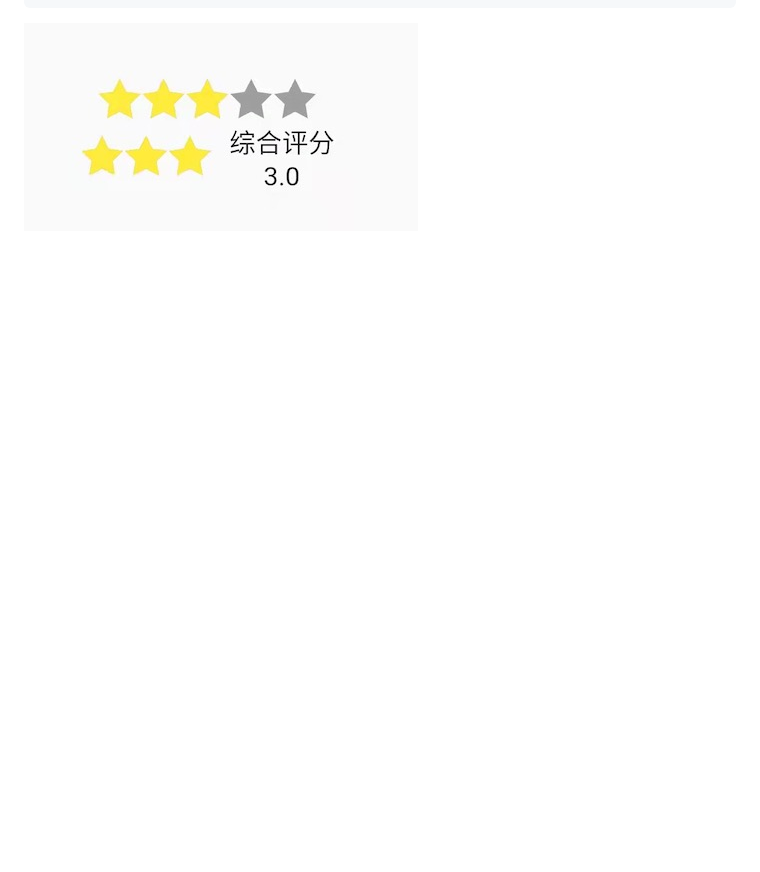
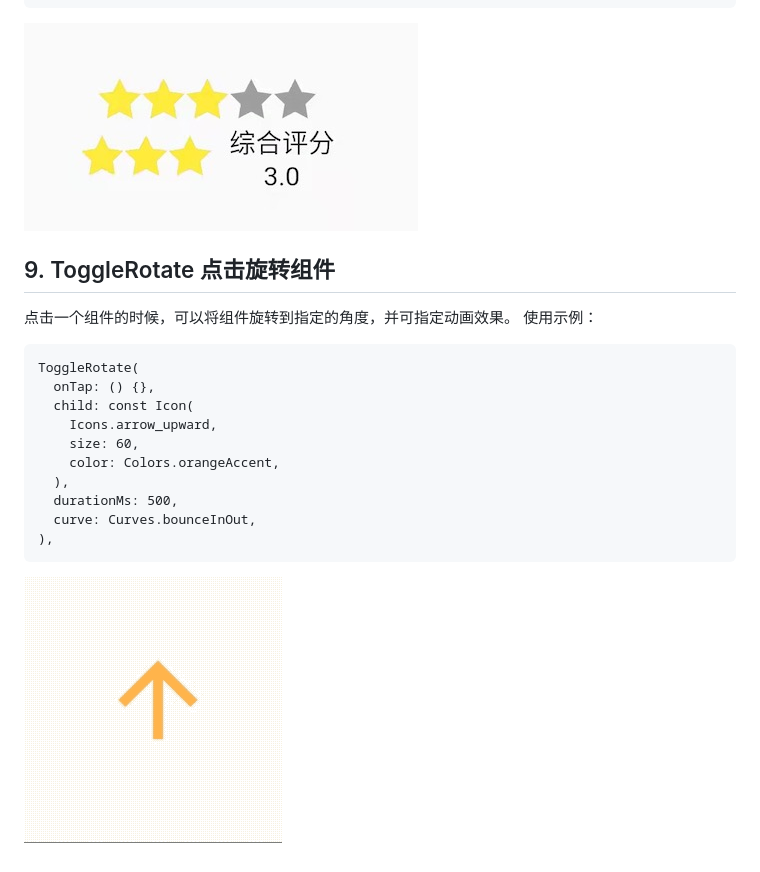
Before and after one commit to yinanwang1/FlutterSnippet, a Markdown page: README.md, the part around the change. Drawn GitHub-style; pictures changed too: images/rotate.gif (added); blank space fills up the shorter version.

Commit message:
Added the ToggleRotate module.

````diff
--- a/README.md
+++ b/README.md
@@ -149,3 +149,20 @@ Column(
 ),
 ```
 ![评分](./images/star.jpg)
+
+## 9. ToggleRotate 点击旋转组件
+点击一个组件的时候，可以将组件旋转到指定的角度，并可指定动画效果。
+使用示例：
+```
+ToggleRotate(
+  onTap: () {},
+  child: const Icon(
+    Icons.arrow_upward,
+    size: 60,
+    color: Colors.orangeAccent,
+  ),
+  durationMs: 500,
+  curve: Curves.bounceInOut,
+),
+```
+![旋转](./images/rotate.gif)
````
Also changed, not shown: 3 other files.
